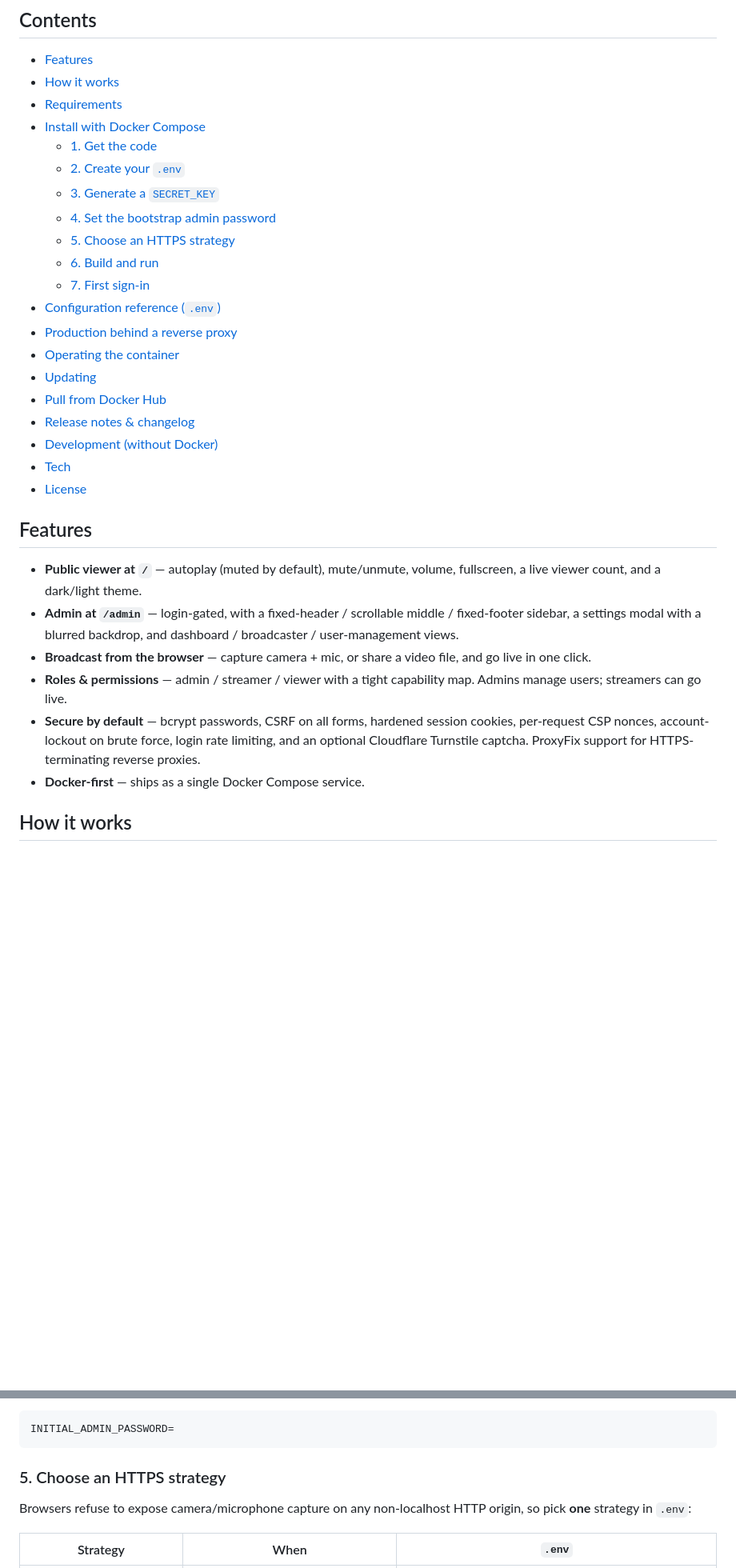
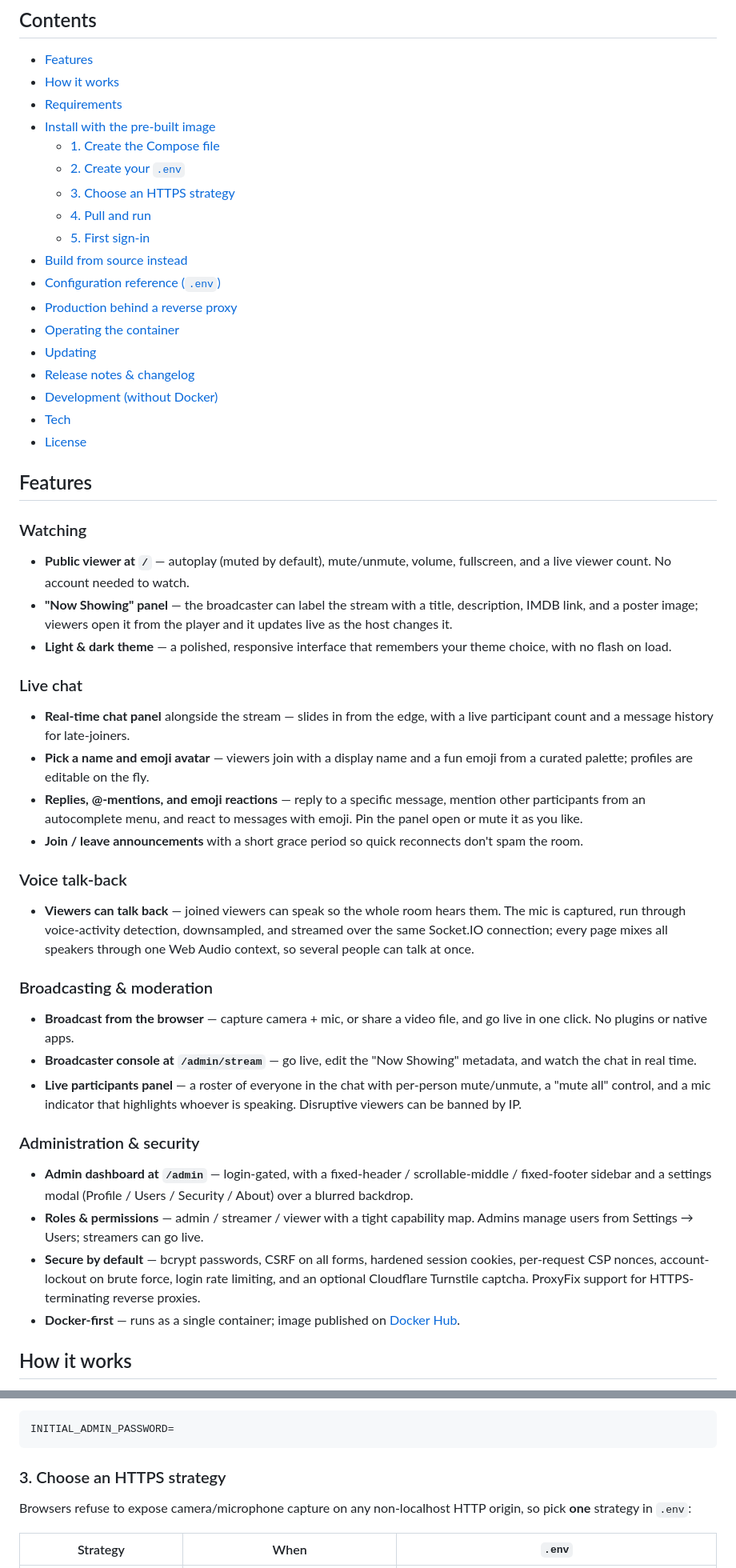
Before and after one commit to hyprlab/viibestream, a Markdown page: README.md, 2 parts joined by grey strips. Shown at 80% size. Rendered like a GitHub page; blank space fills up the shorter version.

````diff
--- a/README.md
+++ b/README.md
@@ -14,19 +14,17 @@ MediaSource playback over Socket.IO.
 - [Features](#features)
 - [How it works](#how-it-works)
 - [Requirements](#requirements)
-- [Install with Docker Compose](#install-with-docker-compose)
-  - [1. Get the code](#1-get-the-code)
+- [Install with the pre-built image](#install-with-the-pre-built-image)
+  - [1. Create the Compose file](#1-create-the-compose-file)
   - [2. Create your `.env`](#2-create-your-env)
-  - [3. Generate a `SECRET_KEY`](#3-generate-a-secret_key)
-  - [4. Set the bootstrap admin password](#4-set-the-bootstrap-admin-password)
-  - [5. Choose an HTTPS strategy](#5-choose-an-https-strategy)
-  - [6. Build and run](#6-build-and-run)
-  - [7. First sign-in](#7-first-sign-in)
+  - [3. Choose an HTTPS strategy](#3-choose-an-https-strategy)
+  - [4. Pull and run](#4-pull-and-run)
+  - [5. First sign-in](#5-first-sign-in)
+- [Build from source instead](#build-from-source-instead)
 - [Configuration reference (`.env`)](#configuration-reference-env)
 - [Production behind a reverse proxy](#production-behind-a-reverse-proxy)
 - [Operating the container](#operating-the-container)
 - [Updating](#updating)
-- [Pull from Docker Hub](#pull-from-docker-hub)
 - [Release notes & changelog](#release-notes--changelog)
 - [Development (without Docker)](#development-without-docker)
 - [Tech](#tech)
@@ -34,20 +32,65 @@ MediaSource playback over Socket.IO.
 
 ## Features
 
+### Watching
+
 - **Public viewer at `/`** — autoplay (muted by default), mute/unmute,
-  volume, fullscreen, a live viewer count, and a dark/light theme.
-- **Admin at `/admin`** — login-gated, with a fixed-header / scrollable
-  middle / fixed-footer sidebar, a settings modal with a blurred
-  backdrop, and dashboard / broadcaster / user-management views.
+  volume, fullscreen, and a live viewer count. No account needed to
+  watch.
+- **"Now Showing" panel** — the broadcaster can label the stream with a
+  title, description, IMDB link, and a poster image; viewers open it
+  from the player and it updates live as the host changes it.
+- **Light & dark theme** — a polished, responsive interface that
+  remembers your theme choice, with no flash on load.
+
+### Live chat
+
+- **Real-time chat panel** alongside the stream — slides in from the
+  edge, with a live participant count and a message history for
+  late-joiners.
+- **Pick a name and emoji avatar** — viewers join with a display name
+  and a fun emoji from a curated palette; profiles are editable on the
+  fly.
+- **Replies, @-mentions, and emoji reactions** — reply to a specific
+  message, mention other participants from an autocomplete menu, and
+  react to messages with emoji. Pin the panel open or mute it as you
+  like.
+- **Join / leave announcements** with a short grace period so quick
+  reconnects don't spam the room.
+
+### Voice talk-back
+
+- **Viewers can talk back** — joined viewers can speak so the whole room
+  hears them. The mic is captured, run through voice-activity detection,
+  downsampled, and streamed over the same Socket.IO connection; every
+  page mixes all speakers through one Web Audio context, so several
+  people can talk at once.
+
+### Broadcasting & moderation
+
 - **Broadcast from the browser** — capture camera + mic, or share a
-  video file, and go live in one click.
+  video file, and go live in one click. No plugins or native apps.
+- **Broadcaster console at `/admin/stream`** — go live, edit the "Now
+  Showing" metadata, and watch the chat in real time.
+- **Live participants panel** — a roster of everyone in the chat with
+  per-person mute/unmute, a "mute all" control, and a mic indicator
+  that highlights whoever is speaking. Disruptive viewers can be banned
+  by IP.
+
+### Administration & security
+
+- **Admin dashboard at `/admin`** — login-gated, with a fixed-header /
+  scrollable-middle / fixed-footer sidebar and a settings modal (Profile
+  / Users / Security / About) over a blurred backdrop.
 - **Roles & permissions** — admin / streamer / viewer with a tight
-  capability map. Admins manage users; streamers can go live.
+  capability map. Admins manage users from Settings → Users; streamers
+  can go live.
 - **Secure by default** — bcrypt passwords, CSRF on all forms, hardened
   session cookies, per-request CSP nonces, account-lockout on brute
   force, login rate limiting, and an optional Cloudflare Turnstile
   captcha. ProxyFix support for HTTPS-terminating reverse proxies.
-- **Docker-first** — ships as a single Docker Compose service.
+- **Docker-first** — runs as a single container; image published on
+  [Docker Hub](https://hub.docker.com/r/viibeware/viibestream).
 
 ## How it works
 
@@ -137,7 +210,7 @@ or blank the line so the bootstrap can't run again:
 INITIAL_ADMIN_PASSWORD=
 ```
 
-### 5. Choose an HTTPS strategy
+### 3. Choose an HTTPS strategy
 
 Browsers refuse to expose camera/microphone capture on any non-localhost
 HTTP origin, so pick **one** strategy in `.env`:
````
Also changed, not shown: other parts of README.md (+91 -56 lines).
